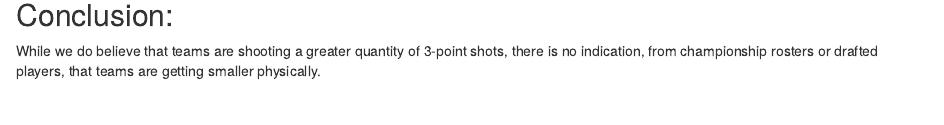
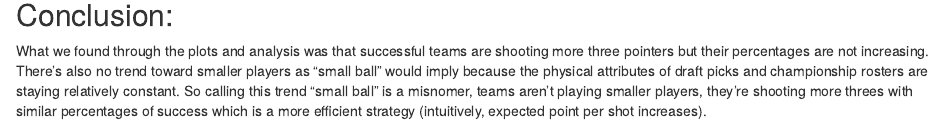
Before and after one commit to ArmanMadani/Stat-133-Project, an R Markdown document (report/final_report.Rmd): the page in a window 1100 px wide, from 6790 px down. Rendered offline with R 4.5, knitr and Pandoc, with nearby package versions.

Commit message:
Update final_report.Rmd

```diff
--- a/report/final_report.Rmd
+++ b/report/final_report.Rmd
@@ -244,4 +244,4 @@ case_study_df <- data.frame(cs_players, X3PA, X3PP, heights, weights)
 Conclusion:
 -----------
 
-While we do believe that teams are shooting a greater quantity of 3-point shots, there is no indication, from championship rosters or drafted players, that teams are getting smaller physically.
+What we found through the plots and analysis was that successful teams are shooting more three pointers but their percentages are not increasing. There's also no trend toward smaller players as "small ball" would imply because the physical attributes of draft picks and championship rosters are staying relatively constant. So calling this trend "small ball" is a misnomer, teams aren't playing smaller players, they're shooting more threes with similar percentages of success which is a more efficient strategy (intuitively, expected point per shot increases).
```
